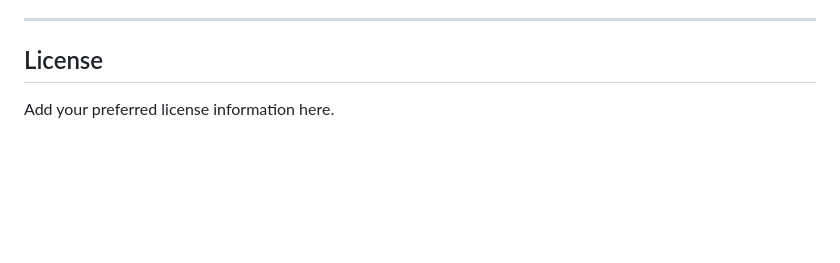
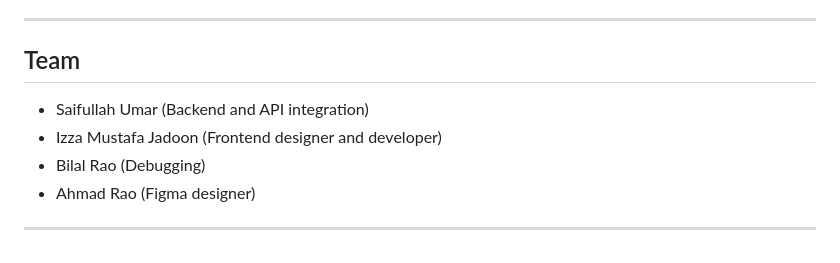
Before and after one commit to SaifUllahUmar0317/FusionAI-MultiAgent-Platform, a Markdown page: README.md, the part around the change. Rendered like a GitHub page; blank space fills up the shorter version.

Commit message:
Add team section to README
Updated the README to include team members and their roles.

```diff
--- a/README.md
+++ b/README.md
@@ -192,6 +192,11 @@ Update the Markdown image paths if you use different file names.
 
 ---
 
-## License
+## Team
 
-Add your preferred license information here.
+- Saifullah Umar (Backend and API integration)
+- Izza Mustafa Jadoon (Frontend designer and developer)
+- Bilal Rao (Debugging)
+- Ahmad Rao (Figma designer)
+
+---
```
